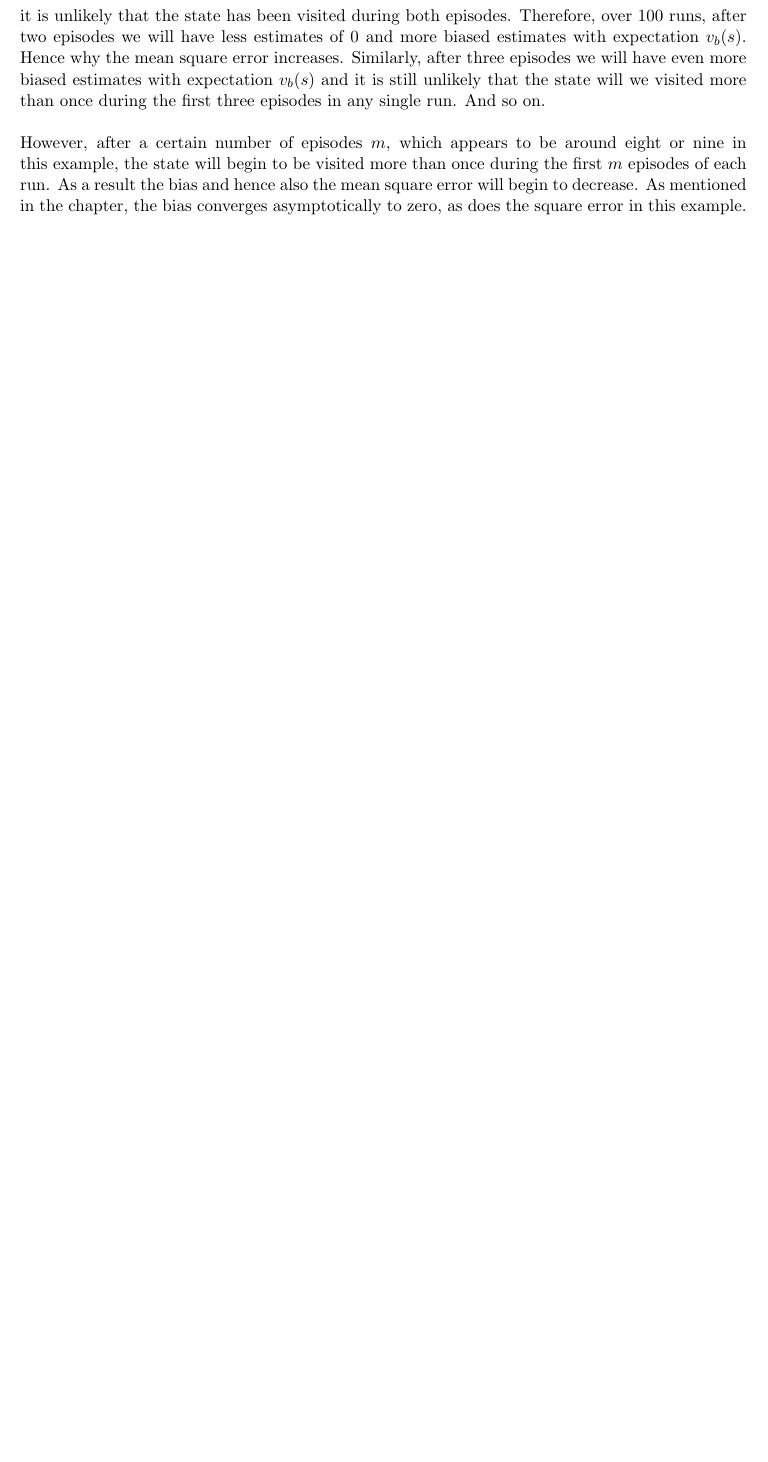
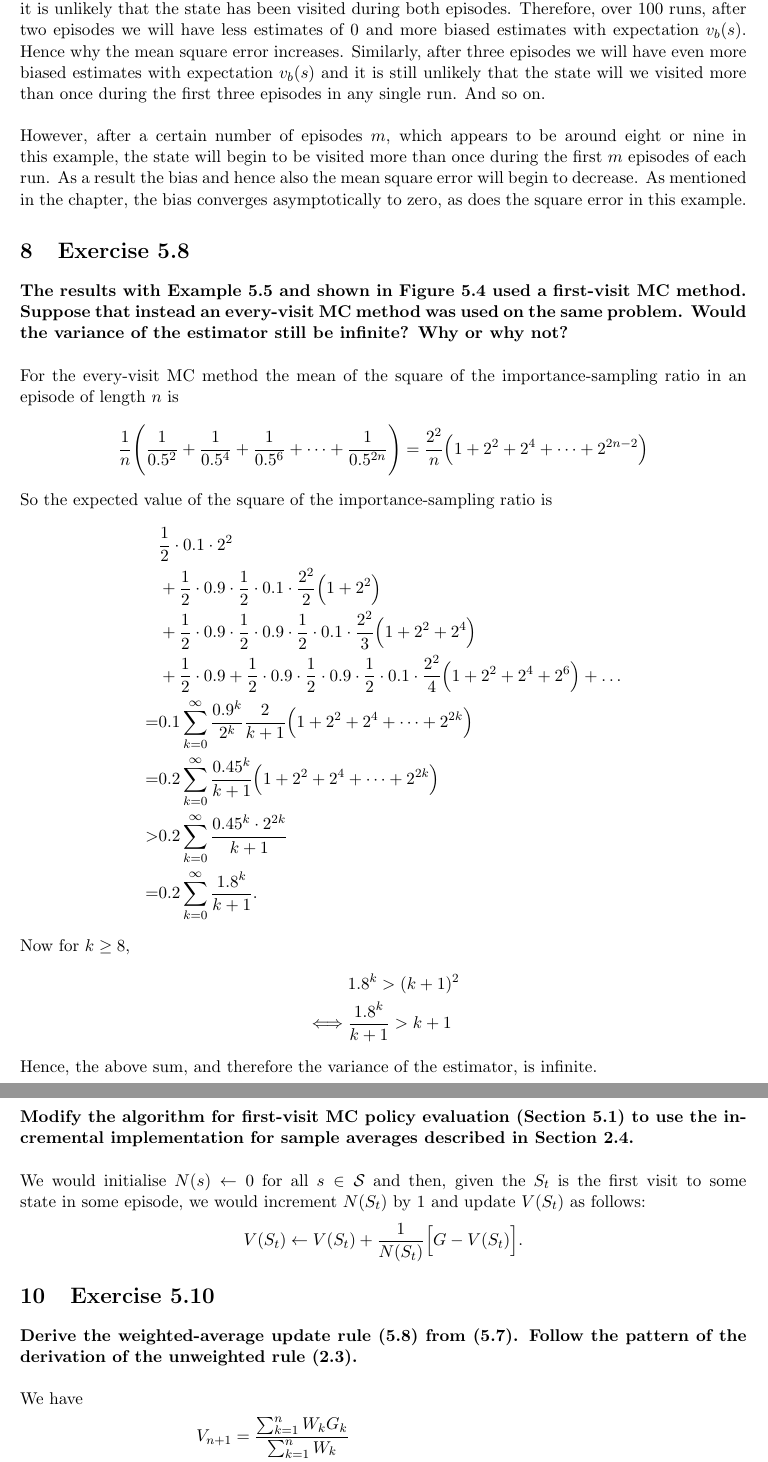
Before and after one commit to rafarui/reinforcement-learning-book, a LaTeX document (chapter5/latex/solutions.tex): part of page 3 of 3 before the commit and two parts of pages 3 and 4 of 5 after it, the two joined at a grey line, cut so that both start at the same text, the shorter picture padded with empty space. Compiled offline with pdfLaTeX.

Commit message:
add more solutions

```diff
--- a/chapter5/latex/solutions.tex
+++ b/chapter5/latex/solutions.tex
@@ -114,3 +114,54 @@ Now after two episodes it is more likely that the state has been visited at leas
 \\ \\
 However, after a certain number of episodes $m$, which appears to be around eight or nine in this example, the state will begin to be visited more than once during the first $m$ episodes of each run. As a result the bias and hence also the mean square error will begin to decrease. As mentioned in the chapter, the bias converges asymptotically to zero, as does the square error in this example.
 
+\section{Exercise 5.8}
+
+\textbf{The results with Example 5.5 and shown in Figure 5.4 used a first-visit MC method. Suppose that instead an every-visit MC method was used on the same problem. Would the variance of the estimator still be infinite? Why or why not?}
+\\ \\
+For the every-visit MC method the mean of the square of the importance-sampling ratio in an episode of length $n$ is
+\begin{align*}
+	\frac{1}{n} \Bigg( \frac{1}{0.5^2} + \frac{1}{0.5^4} + \frac{1}{0.5^6} + \dots + \frac{1}{0.5^{2n}} \Bigg)
+	= \frac{2^2}{n} \Big( 1 + 2^2 + 2^4 + \dots + 2^{2n-2} \Big)
+\end{align*}
+So the expected value of the square of the importance-sampling ratio is
+\begin{align*}
+& \frac{1}{2} \cdot 0.1 \cdot 2^2 \\
+& + \frac{1}{2} \cdot 0.9 \cdot \frac{1}{2} \cdot 0.1 \cdot \frac{2^2}{2} \Big( 1 + 2^2 \Big) \\
+& + \frac{1}{2} \cdot 0.9 \cdot \frac{1}{2} \cdot 0.9 \cdot \frac{1}{2} \cdot 0.1 \cdot \frac{2^2}{3} \Big( 1 + 2^2 + 2^4 \Big) \\
+& + \frac{1}{2} \cdot 0.9 + \frac{1}{2} \cdot 0.9 \cdot \frac{1}{2} \cdot 0.9 \cdot \frac{1}{2} \cdot 0.1 \cdot \frac{2^2}{4} \Big( 1 + 2^2 + 2^4 + 2^6 \Big) + \dots \\
+= & 0.1 \sum_{k=0}^{\infty} \frac{0.9^k}{2^k} \frac{2}{k+1} \Big( 1 + 2^2 + 2^4 + \dots + 2^{2k}  \Big) \\
+= & 0.2 \sum_{k=0}^{\infty} \frac{0.45^k}{k+1} \Big( 1 + 2^2 + 2^4 + \dots + 2^{2k}  \Big) \\
+> &  0.2 \sum_{k=0}^{\infty} \frac{0.45^k \cdot 2^{2k}}{k+1} \\
+= &  0.2 \sum_{k=0}^{\infty} \frac{1.8^k}{k+1} .
+\end{align*}
+Now for $k \geq 8$,
+\begin{align*}
+	& 1.8^k > (k+1)^2 \\
+	\iff & \frac{1.8^k}{k+1} > k+1
+\end{align*}
+Hence, the above sum, and therefore the variance of the estimator, is infinite.
+
+\section{Exercise 5.9}
+
+\textbf{Modify the algorithm for first-visit MC policy evaluation (Section 5.1) to use the incremental implementation for sample averages described in Section 2.4.}
+\\ \\
+We would initialise $N(s) \gets 0$ for all $s \in \mathcal{S}$ and then, given the $S_t$ is the first visit to some state in some episode, we would increment $N(S_t)$ by 1 and update $V(S_t)$ as follows:
+\[
+V(S_t) \gets V(S_t) + \frac{1}{N(S_t)} \Big[G - V(S_t)\Big].
+\]
+
+\section{Exercise 5.10}
+
+\textbf{Derive the weighted-average update rule (5.8) from (5.7). Follow the pattern of the derivation of the unweighted rule (2.3).}
+\\ \\
+We have
+\begin{align*}
+	V_{n + 1} & = \frac{\sum_{k=1}^{n}W_k G_k}{\sum_{k=1}^{n}W_k} \\
+			  & = \frac{1}{\sum_{k=1}^{n}W_k} \Bigg( W_n G_n + \sum_{k=1}^{n-1}W_k G_k \Bigg) \\
+			  & = \frac{1}{\sum_{k=1}^{n}W_k} \Bigg( W_n G_n + \sum_{k=1}^{n-1}W_k \frac{\sum_{k=1}^{n-1}W_k G_k}{\sum_{k=1}^{n-1}W_k} \Bigg) \\
+			  & = \frac{1}{\sum_{k=1}^{n}W_k} \Bigg( W_n G_n + V_n \sum_{k=1}^{n-1}W_k \Bigg) \\
+			  & = \frac{1}{\sum_{k=1}^{n}W_k} \Bigg( W_n G_n + V_n \Bigg( \sum_{k=1}^{n}W_k - W_n \Bigg) \Bigg) \\
+			  & = \frac{1}{\sum_{k=1}^{n}W_k} \Bigg( W_n G_n + V_n \sum_{k=1}^{n}W_k - V_n W_n \Bigg) \\
+			  & = V_n + \frac{W_n}{\sum_{k=1}^{n}W_k} \Big[G_n - V_n\Big] \\
+			  & = V_n + \frac{W_n}{C_n} \Big[G_n - V_n\Big]
+\end{align*}
```
Also changed, not shown: chapter5/latex/solutions.pdf, chapter5/latex/solutions.tex (13 more changed lines).
